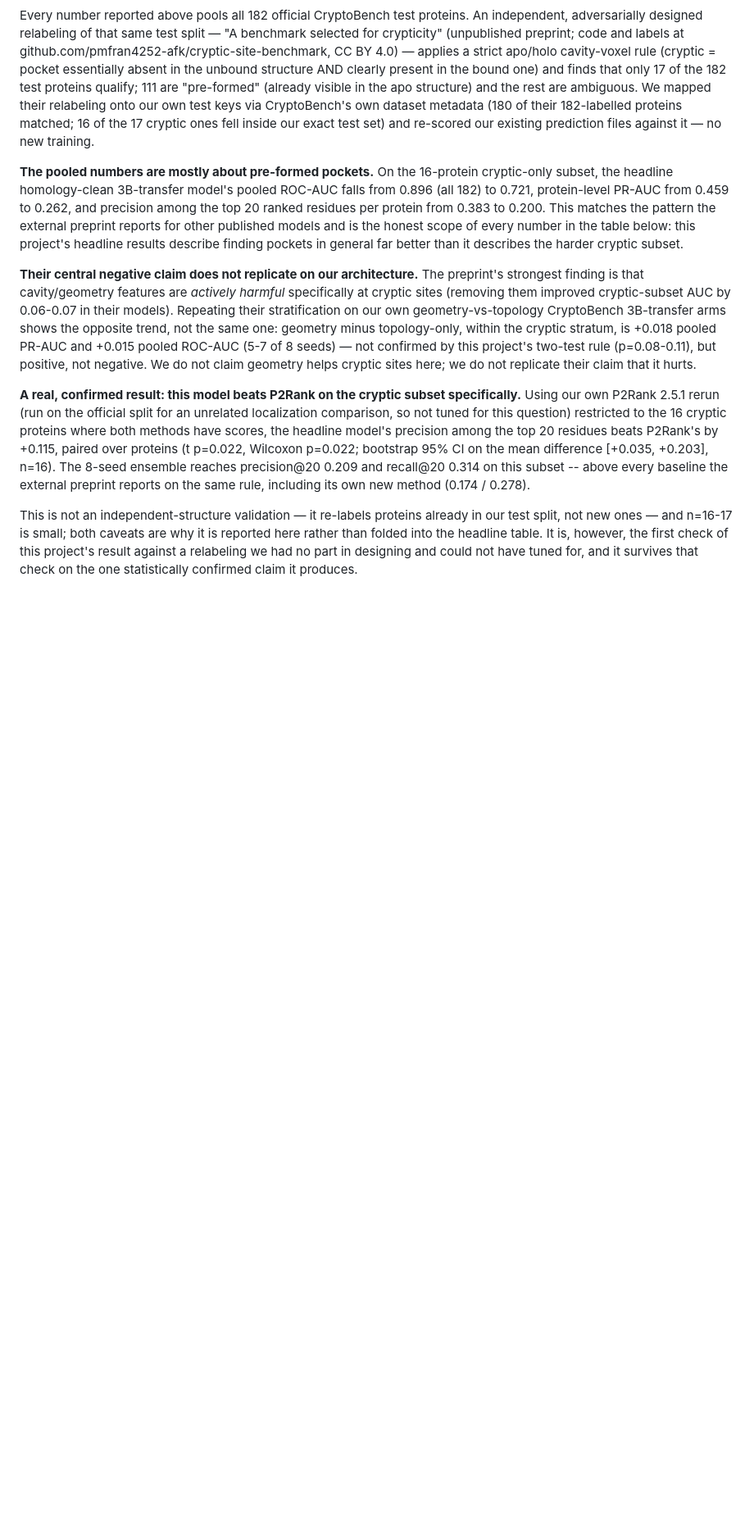
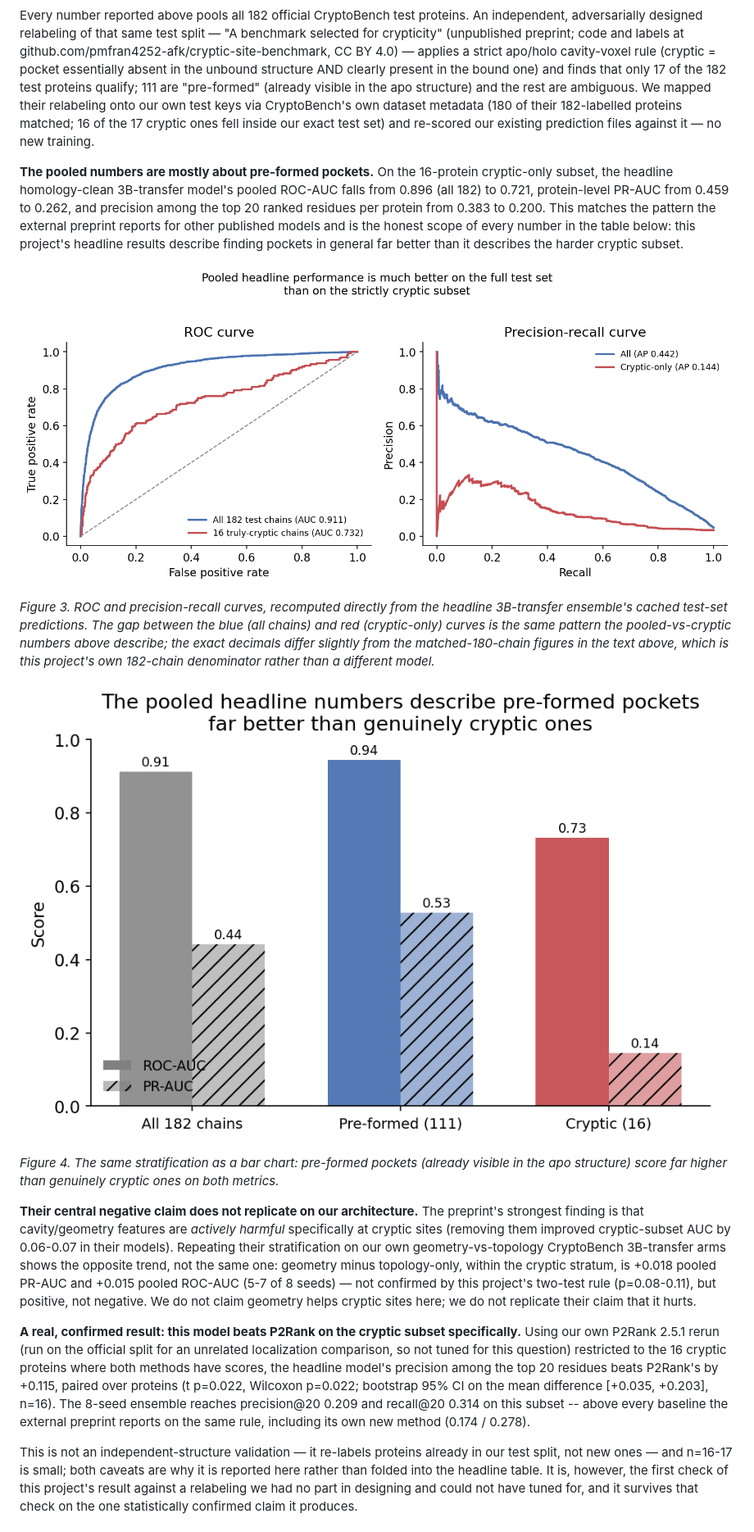
Before and after one commit to ShivenKhurana1/tda-egnn-cryptic-pockets, a Markdown page: paper.md, the part around one of its changes. Shown at 82% size. GitHub-like rendering; pictures changed too: cryptic-pocket/figures/fig_cryptic_stratified.png (added), cryptic-pocket/figures/fig_roc_pr.png (added); blank space fills up the shorter version.

```diff
--- a/paper.md
+++ b/paper.md
@@ -1257,6 +1269,14 @@ to 0.262, and precision among the top 20 ranked residues per protein from 0.383
 external preprint reports for other published models and is the honest scope of every number in the table below: this
 project's headline results describe finding pockets in general far better than it describes the harder cryptic subset.
 
+![ROC and precision-recall curves for the headline model, pooled across all 182 test chains versus the 16 chains the external audit labels strictly cryptic.](cryptic-pocket/figures/fig_roc_pr.png)
+
+*Figure 3. ROC and precision-recall curves, recomputed directly from the headline 3B-transfer ensemble's cached test-set predictions. The gap between the blue (all chains) and red (cryptic-only) curves is the same pattern the pooled-vs-cryptic numbers above describe; the exact decimals differ slightly from the matched-180-chain figures in the text above, which is this project's own 182-chain denominator rather than a different model.*
+
+![Pooled ROC-AUC and PR-AUC on all test chains versus the pre-formed and strictly-cryptic subsets.](cryptic-pocket/figures/fig_cryptic_stratified.png)
+
+*Figure 4. The same stratification as a bar chart: pre-formed pockets (already visible in the apo structure) score far higher than genuinely cryptic ones on both metrics.*
+
 **Their central negative claim does not replicate on our architecture.** The preprint's strongest finding is that
 cavity/geometry features are *actively harmful* specifically at cryptic sites (removing them improved cryptic-subset
 AUC by 0.06-0.07 in their models). Repeating their stratification on our own geometry-vs-topology CryptoBench 3B-transfer arms shows the opposite trend, not the same one: geometry minus topology-only, within the cryptic stratum, is
```
Also changed, not shown: other parts of paper.md (+16 -0 lines), cryptic-pocket/figures/fig_calibration.png (added), cryptic-pocket/figures/fig_decomposition.png (added), cryptic-pocket/figures/fig_geometry_control.png (added), cryptic-pocket/figures/fig_per_protein_dist.png (added), 2 other files.
